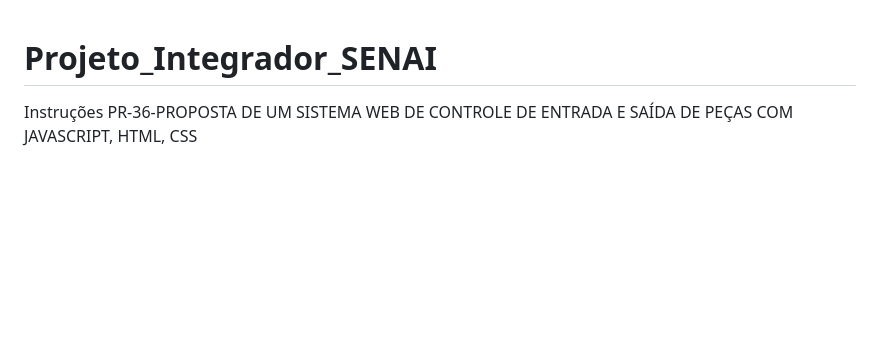
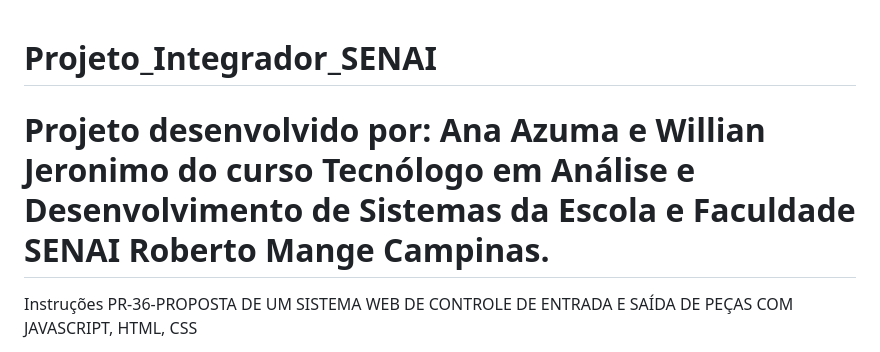
Before and after one commit to Ana-Azuma/Projeto_Integrador_SENAI, a Markdown page: README.md, the part around the change. GitHub-like rendering; blank space fills up the shorter version.

```diff
--- a/README.md
+++ b/README.md
@@ -1,4 +1,5 @@
 # Projeto_Integrador_SENAI
+# Projeto desenvolvido por: Ana Azuma e Willian Jeronimo do curso Tecnólogo em Análise e Desenvolvimento de Sistemas da Escola e Faculdade SENAI Roberto Mange Campinas.
 
 Instruções
 PR-36-PROPOSTA DE UM SISTEMA WEB DE CONTROLE DE ENTRADA E
```
